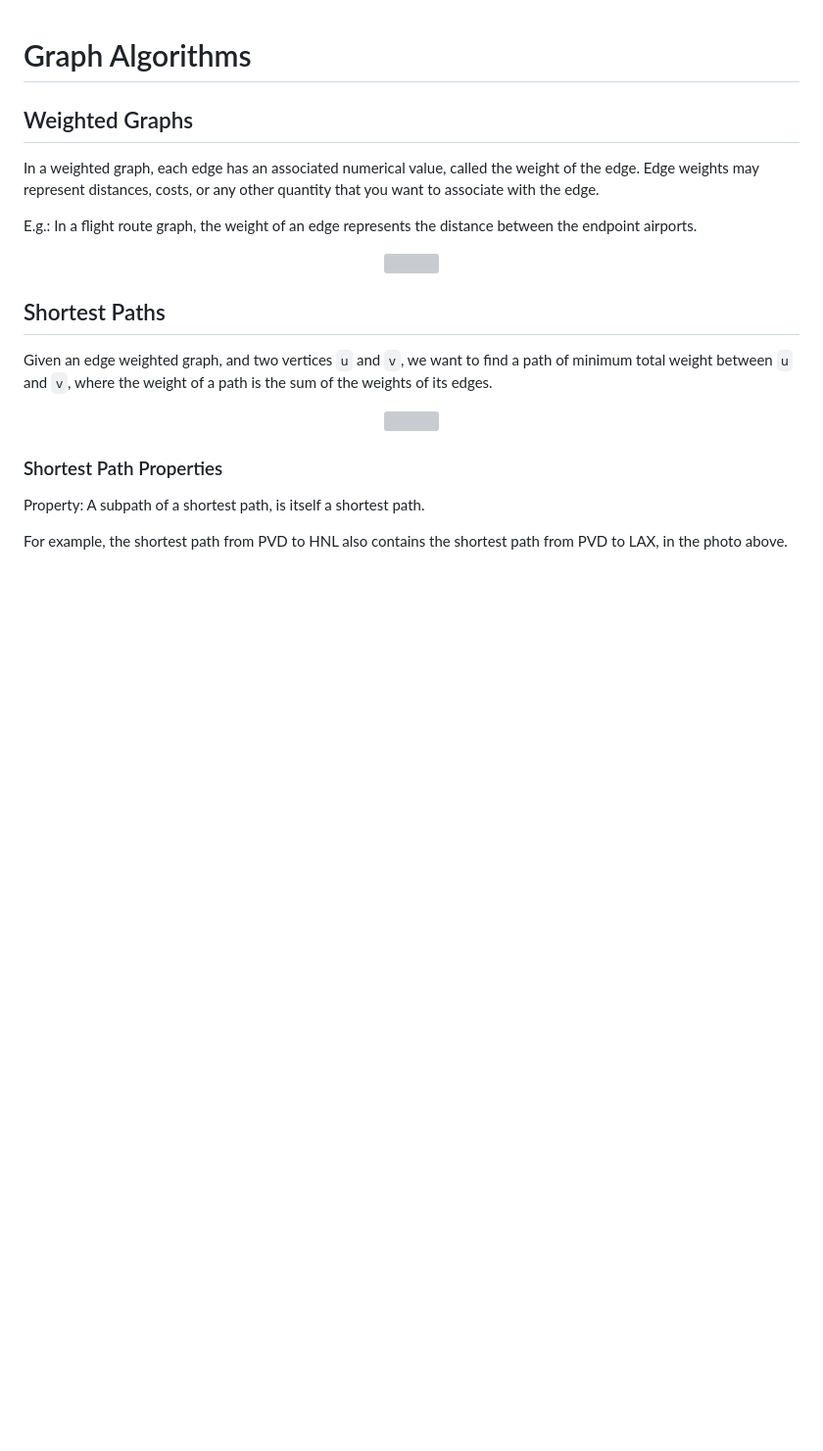
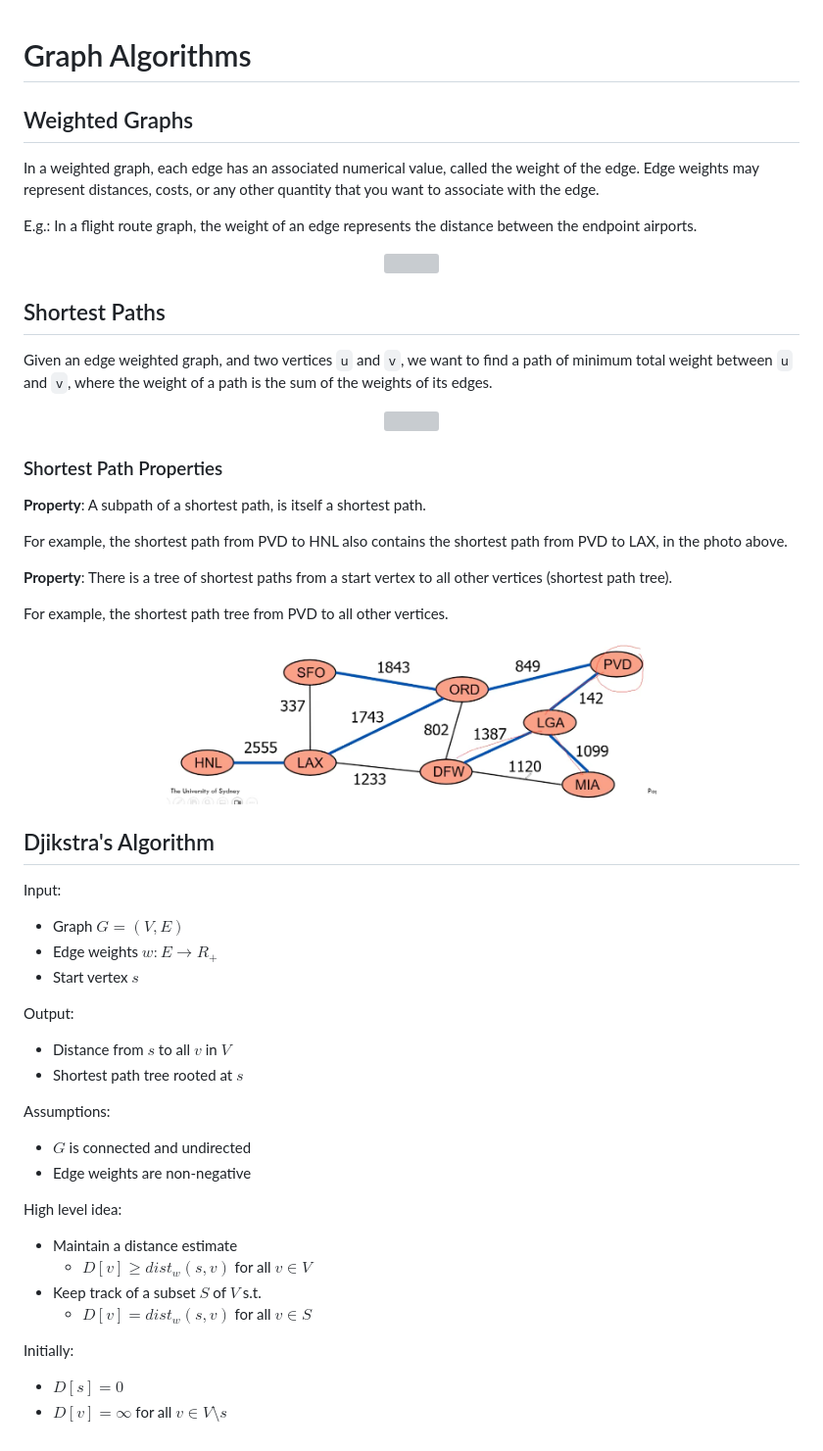
Before and after one commit to infernocadet/comp2123, a Markdown page: Week-8/graph-algorithms.md, the part around the change. Shown: that part at 98% size. Drawn GitHub-style; pictures changed too: graphics/spt.png (added); blank space fills up the shorter version; grey boxes are pictures that could not be loaded.

Commit message:
notes

```diff
--- a/Week-8/graph-algorithms.md
+++ b/Week-8/graph-algorithms.md
@@ -20,6 +20,39 @@ Given an edge weighted graph, and two vertices `u` and `v`, we want to find a pa
 
 ### Shortest Path Properties
 
-Property: A subpath of a shortest path, is itself a shortest path.
+**Property**: A subpath of a shortest path, is itself a shortest path.
 
 For example, the shortest path from PVD to HNL also contains the shortest path from PVD to LAX, in the photo above.
+
+**Property**: There is a tree of shortest paths from a start vertex to all other vertices (shortest path tree).
+
+For example, the shortest path tree from PVD to all other vertices.
+
+<p align="center">
+    <img src="https://github.com/infernocadet/comp2123/blob/main/graphics/spt.png" width="500" height="auto">
+</p>
+
+## Djikstra's Algorithm
+
+Input:
+- Graph $G = (V, E)$
+- Edge weights $w : E \rightarrow R_{+}$
+- Start vertex $s$
+
+Output:
+- Distance from $s$ to all $v$ in $V$
+- Shortest path tree rooted at $s$
+
+Assumptions:
+- $G$ is connected and undirected
+- Edge weights are non-negative
+
+High level idea:
+- Maintain a distance estimate
+  - $D[v] \ge dist_{w}(s,v)$ for all $v \in V$
+- Keep track of a subset $S$ of $V$ s.t.
+  - $D[v] = dist_{w}(s,v)$ for all $v \in S$
+
+Initially:
+- $D[s] = 0$
+- $D[v] = \infty$ for all $v \in V\setminus{s}$
```
